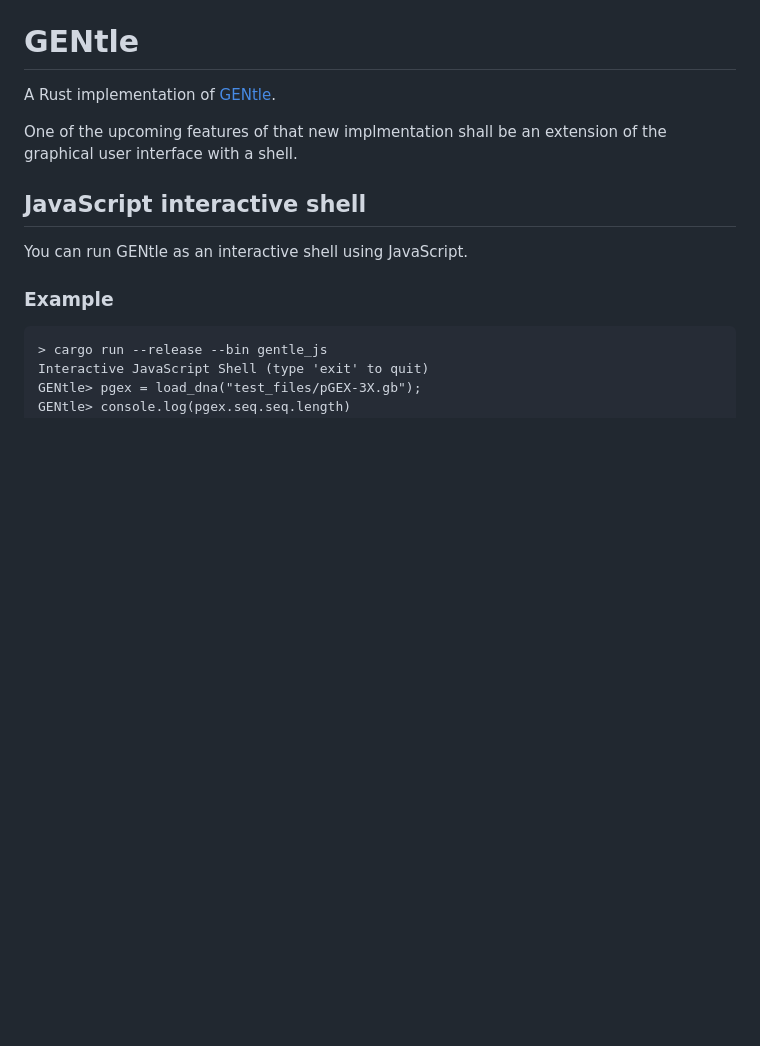
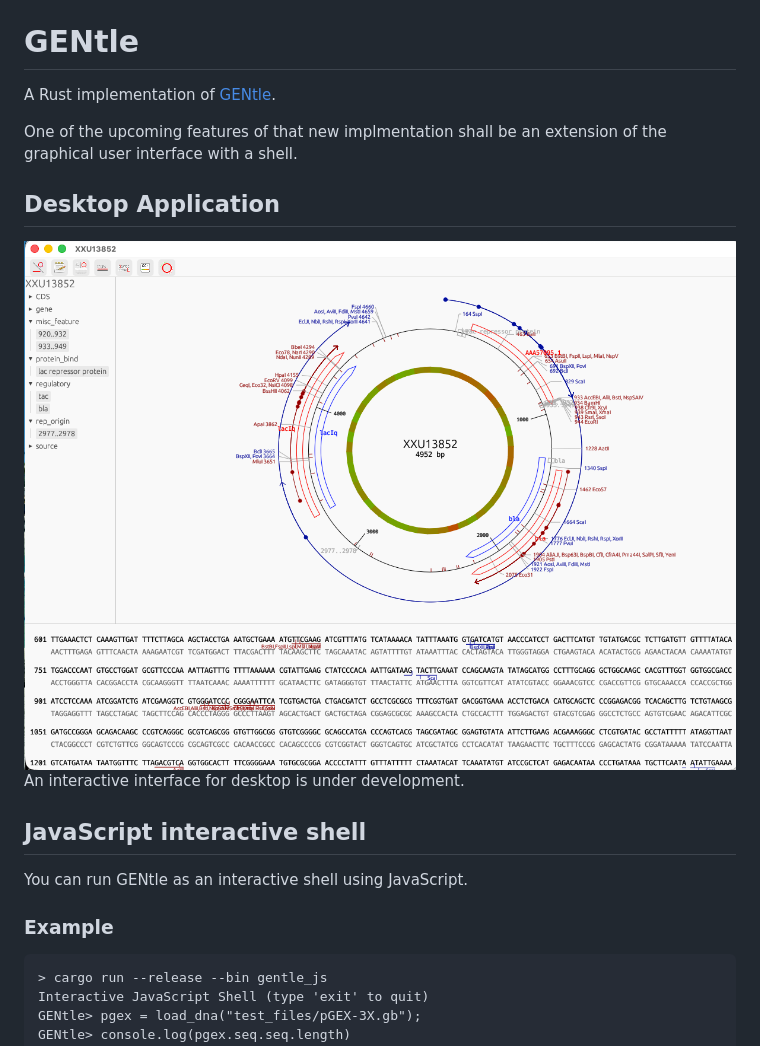
Before and after one commit to smoe/gentle_rs, a Markdown page: README.md, the part around the change. GitHub-like rendering; pictures changed too: assets/gentle_screenshot.png (added); blank space fills up the shorter version.

Commit message:
misc

```diff
--- a/README.md
+++ b/README.md
@@ -4,6 +4,10 @@ A Rust implementation of [GENtle](https://github.com/GENtle-persons/gentle-m).
 
 One of the upcoming features of that new implmentation shall be an extension
 of the graphical user interface with a shell.
+
+## Desktop Application
+![GENtle screenshot](assets/gentle_screenshot.png)
+An interactive interface for desktop is under development.
 
 ## JavaScript interactive shell
 You can run GENtle as an interactive shell using JavaScript.
```
